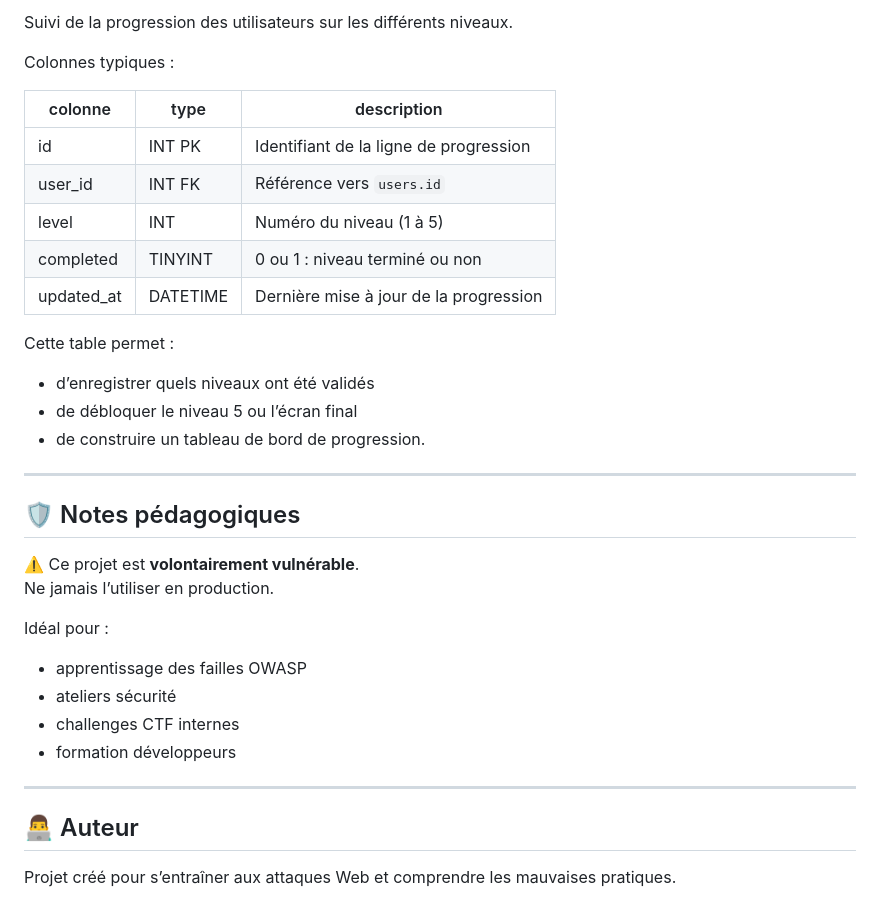
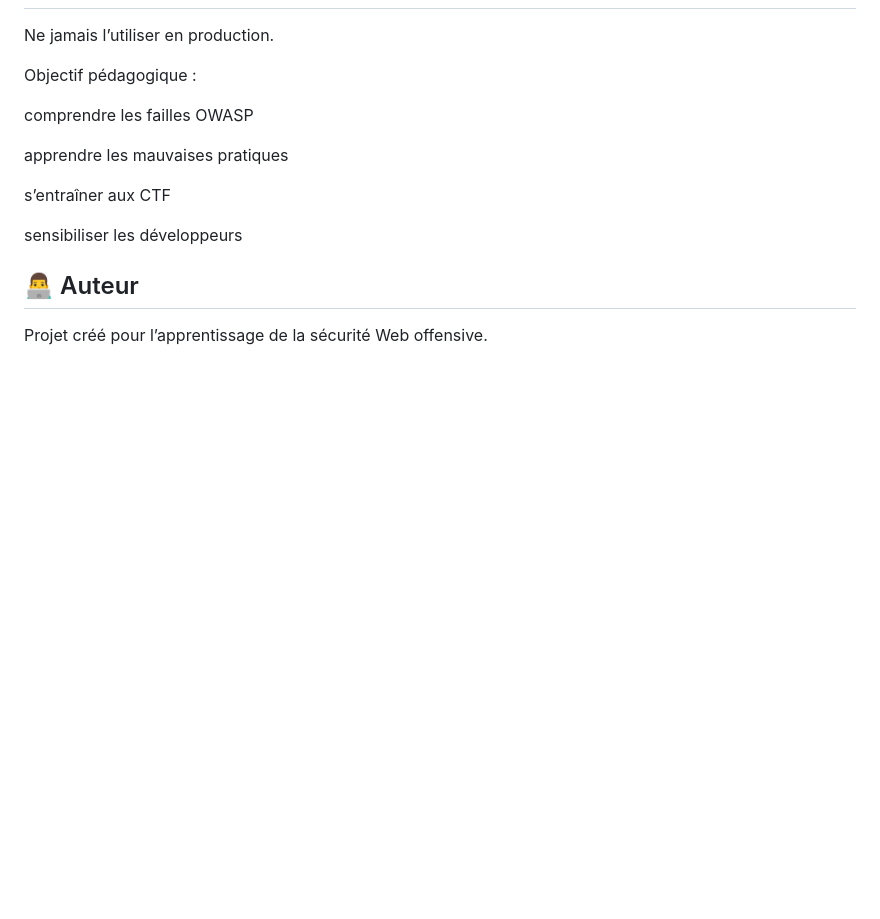
Before and after one commit to yannick-lebec/HACK-ME-IF-YOU-CAN, a Markdown page: README.md, the part around one of its changes. Rendered like a GitHub page; blank space fills up the shorter version.

```diff
--- a/README.md
+++ b/README.md
@@ -169,35 +165,15 @@ Utilisée pour les niveaux de XSS stockée (Level 3).
-Suivi de la progression des utilisateurs sur les différents niveaux.
-
-Colonnes typiques :
-
-| colonne     | type    | description                                      |
-|------------|---------|--------------------------------------------------|
-| id         | INT PK  | Identifiant de la ligne de progression           |
-| user_id    | INT FK  | Référence vers `users.id`                        |
-| level      | INT     | Numéro du niveau (1 à 5)                         |
-| completed  | TINYINT | 0 ou 1 : niveau terminé ou non                   |
-| updated_at | DATETIME| Dernière mise à jour de la progression           |
-
-Cette table permet :
-- d’enregistrer quels niveaux ont été validés
-- de débloquer le niveau 5 ou l’écran final
-- de construire un tableau de bord de progression.
-
----
-
-## 🛡️ Notes pédagogiques
-
-⚠️ Ce projet est **volontairement vulnérable**.
 Ne jamais l’utiliser en production.
 
-Idéal pour :
-- apprentissage des failles OWASP
-- ateliers sécurité
-- challenges CTF internes
-- formation développeurs
+Objectif pédagogique :
 
----
+comprendre les failles OWASP
+
+apprendre les mauvaises pratiques
+
+s’entraîner aux CTF
+
+sensibiliser les développeurs
 
 ## 👨‍💻 Auteur
 
-Projet créé pour s’entraîner aux attaques Web et comprendre les mauvaises pratiques.
+Projet créé pour l’apprentissage de la sécurité Web offensive.
```
Also changed, not shown: other parts of README.md (+93 -97 lines), RAILWAY-DEPLOY.md (deleted, +0 -31 lines).
